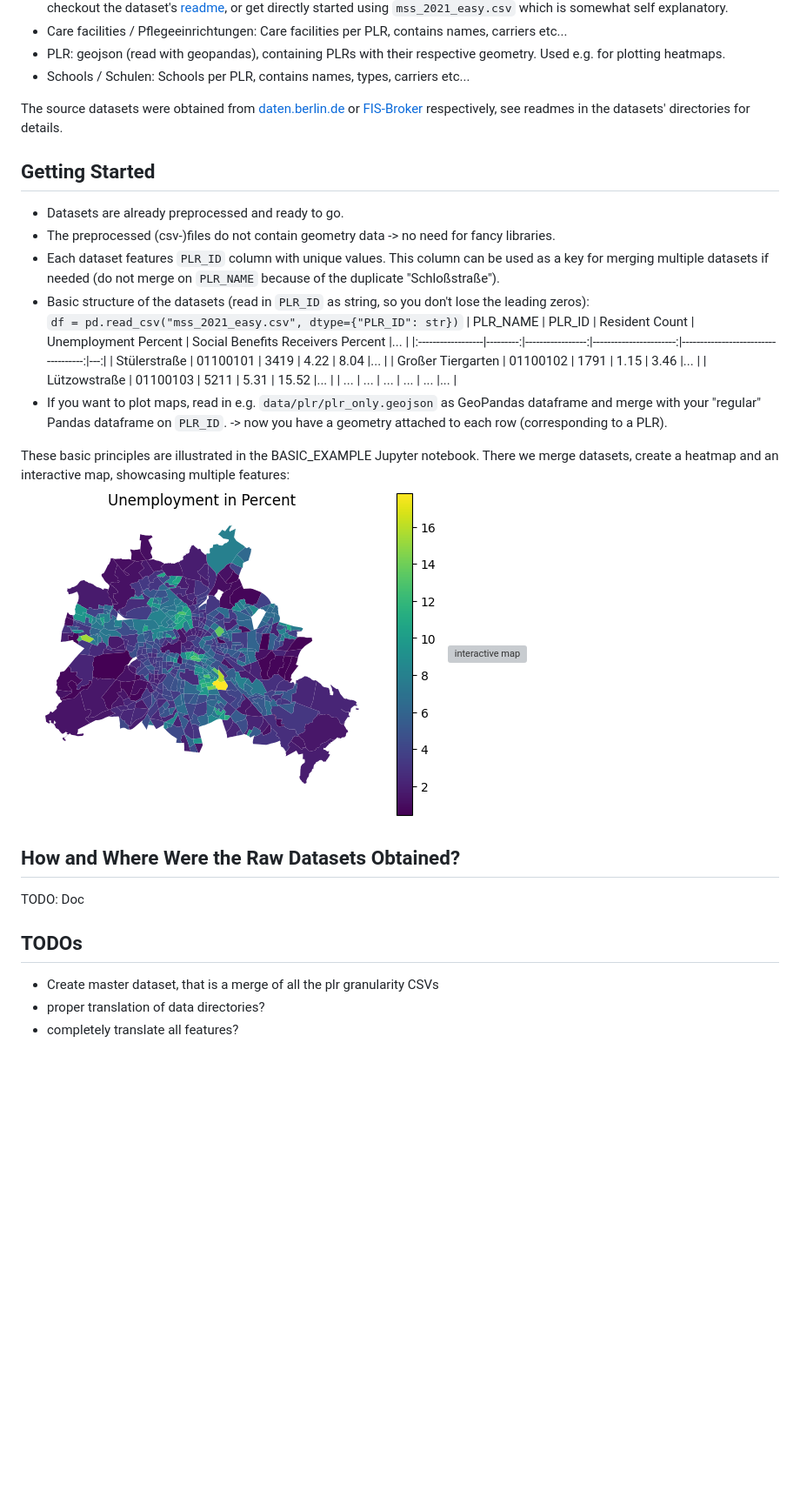
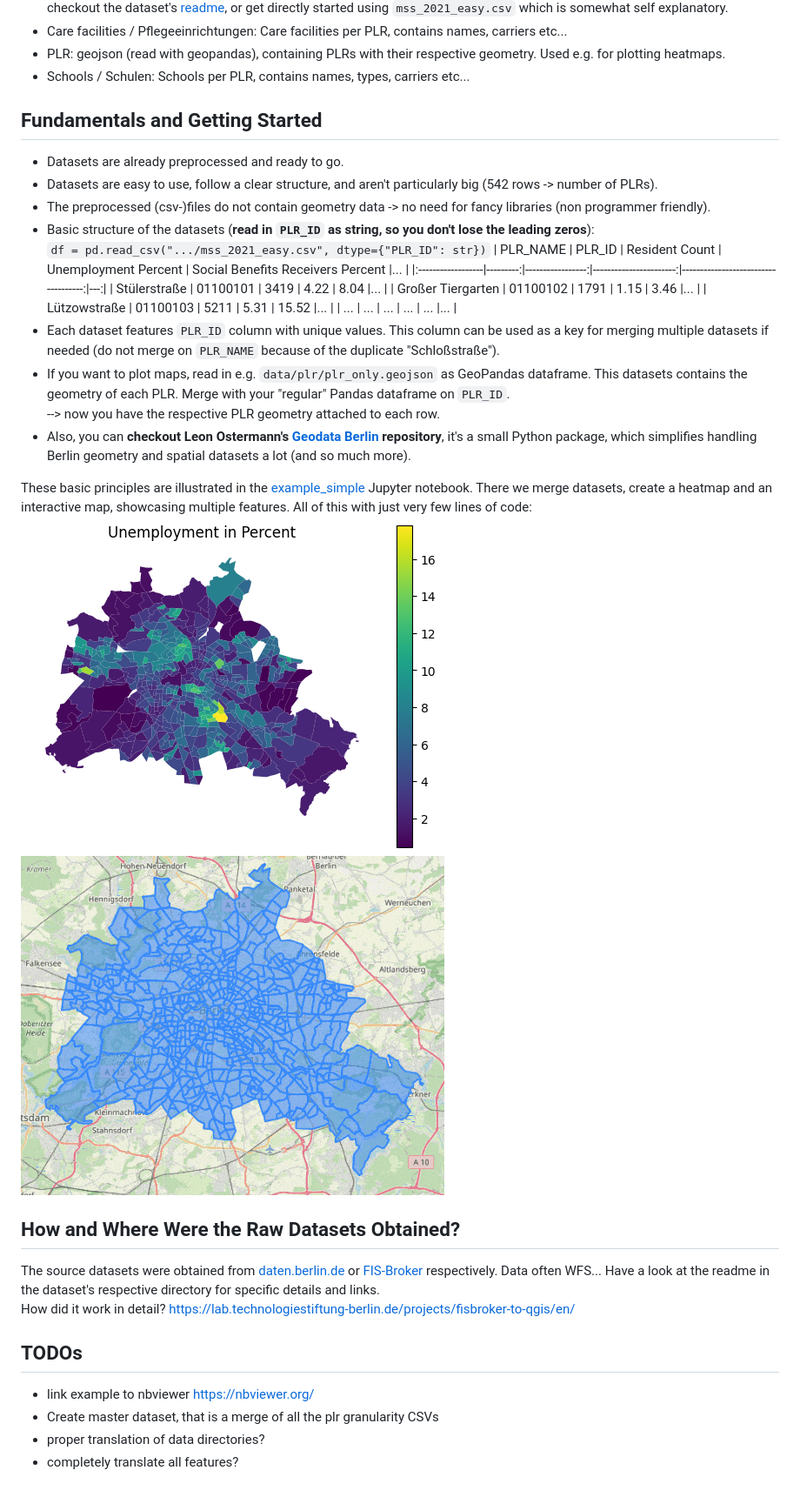
Before and after one commit to tesch-ch/berlin_PLR_data, a Markdown page: README.md, the part around the change printed below. Shown: that part at 87% size. GitHub-like rendering; pictures changed too: auxiliary/animation_cropped.gif (added); blank space fills up the shorter version; grey boxes are pictures that could not be loaded.

```diff
--- a/README.md
+++ b/README.md
@@ -22,33 +24,37 @@ PLRs are the finest granular spaces of a hierarchical system that is called LOR
 - PLR: geojson (read with geopandas), containing PLRs with their respective geometry. Used e.g. for plotting heatmaps.
 - Schools / Schulen: Schools per PLR, contains names, types, carriers etc...
 
-The source datasets were obtained from [daten.berlin.de](https://daten.berlin.de/) or [FIS-Broker](https://fbinter.stadt-berlin.de/fb/) respectively, see readmes in the datasets' directories for details.
 
-## Getting Started
-
+## Fundamentals and Getting Started
 - Datasets are already preprocessed and ready to go.
-- The preprocessed (csv-)files do not contain geometry data -> no need for fancy libraries.
-- Each dataset features `PLR_ID` column with unique values. This column can be used as a key for merging multiple datasets if needed (do not merge on `PLR_NAME` because of the duplicate "Schloßstraße").
-- Basic structure of the datasets (read in `PLR_ID` as string, so you don't lose the leading zeros):
-  `df = pd.read_csv("mss_2021_easy.csv", dtype={"PLR_ID": str})`
+- Datasets are easy to use, follow a clear structure, and aren't particularly big (542 rows -> number of PLRs).
+- The preprocessed (csv-)files do not contain geometry data -> no need for fancy libraries (non programmer friendly).
+- Basic structure of the datasets (**read in `PLR_ID` as string, so you don't lose the leading zeros**):
+  `df = pd.read_csv(".../mss_2021_easy.csv", dtype={"PLR_ID": str})`
     | PLR_NAME          |   PLR_ID |   Resident Count |   Unemployment Percent |   Social Benefits Receivers Percent |... |
     |:------------------|---------:|-----------------:|-----------------------:|------------------------------------:|---:|
     | Stülerstraße      | 01100101 |             3419 |                4.22 |                             8.04 |... |
     | Großer Tiergarten | 01100102 |             1791 |                1.15 |                             3.46 |... |
     | Lützowstraße      | 01100103 |             5211 |                5.31 |                            15.52 |... |
     | ...     | ... |             ... |                ...  |                             ... |... |
-- If you want to plot maps, read in e.g. `data/plr/plr_only.geojson` as GeoPandas dataframe and merge with your "regular" Pandas dataframe on `PLR_ID`. -> now you have a geometry attached to each row (corresponding to a PLR).
+- Each dataset features `PLR_ID` column with unique values. This column can be used as a key for merging multiple datasets if needed (do not merge on `PLR_NAME` because of the duplicate "Schloßstraße").
+- If you want to plot maps, read in e.g. `data/plr/plr_only.geojson` as GeoPandas dataframe. This datasets contains the geometry of each PLR. Merge with your "regular" Pandas dataframe on `PLR_ID`.
+  --> now you have the respective PLR geometry attached to each row.
+- Also, you can **checkout Leon Ostermann's [Geodata Berlin](https://github.com/Lucky-0ne/geodata_berlin) repository**, it's a small Python package, which simplifies handling Berlin geometry and spatial datasets a lot (and so much more).
 
-These basic principles are illustrated in the BASIC_EXAMPLE Jupyter notebook. There we merge datasets, create a heatmap and an interactive map, showcasing multiple features:
+These basic principles are illustrated in the [example_simple](example_simple.ipynb) Jupyter notebook. There we merge datasets, create a heatmap and an interactive map, showcasing multiple features. All of this with just very few lines of code:
 ![heatmap unemployment](auxiliary/heatmap_unemployment.png)
-![interactive map](auxiliary/animation.gif)
+![interactive map](auxiliary/animation_cropped.gif)
 
 
 ## How and Where Were the Raw Datasets Obtained?
-TODO: Doc
-
+The source datasets were obtained from [daten.berlin.de](https://daten.berlin.de/) or [FIS-Broker](https://fbinter.stadt-berlin.de/fb/) respectively. Data often WFS...
+Have a look at the readme in the dataset's respective directory for specific details and links.
+How did it work in detail?
+https://lab.technologiestiftung-berlin.de/projects/fisbroker-to-qgis/en/
 
 ## TODOs
+- link example to nbviewer https://nbviewer.org/
 - Create master dataset, that is a merge of all the plr granularity CSVs
 - proper translation of data directories?
 - completely translate all features?
```
Also changed, not shown: other parts of README.md (+6 -4 lines), data/monitoring_soziale_stadtentwicklung_2021/README.md (+1 -1 lines), 4 other files.
